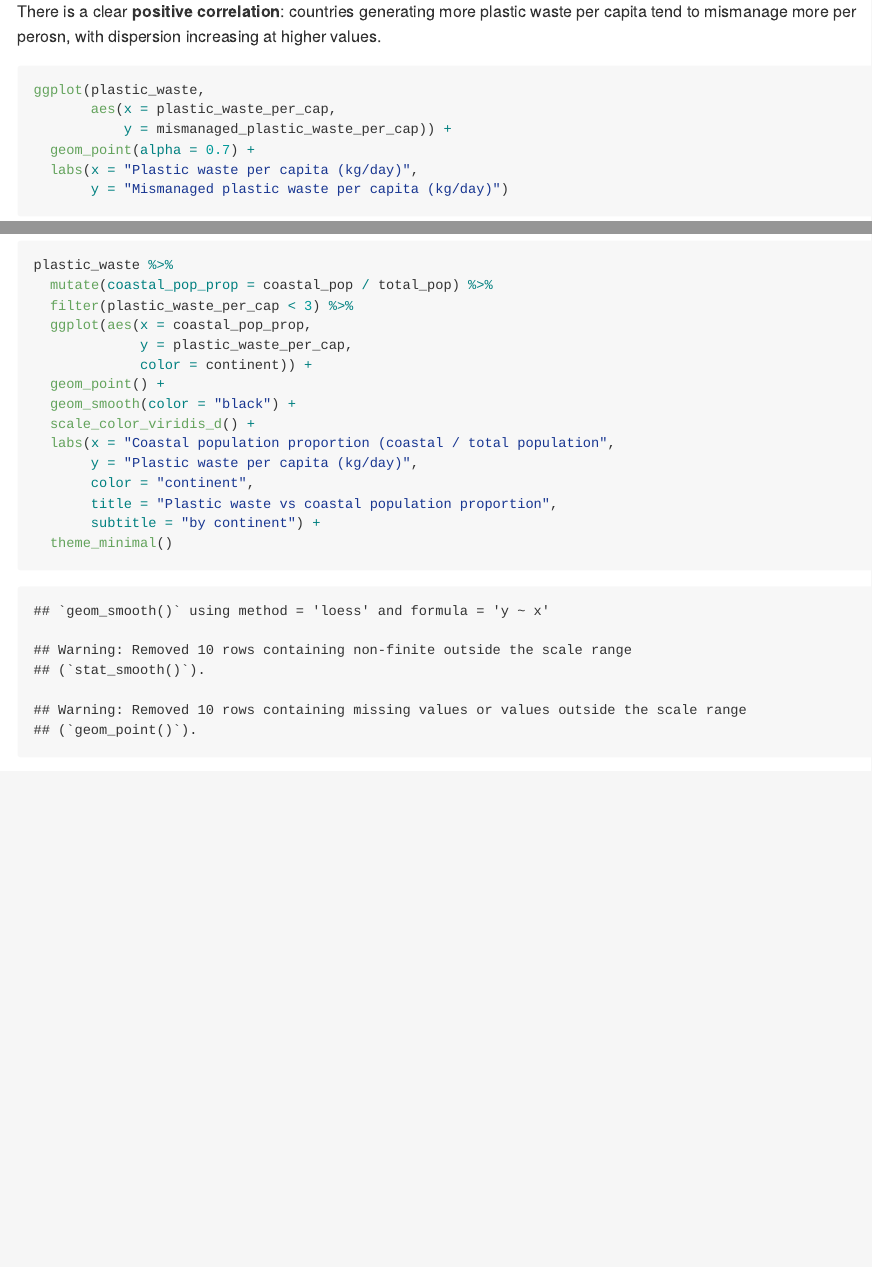
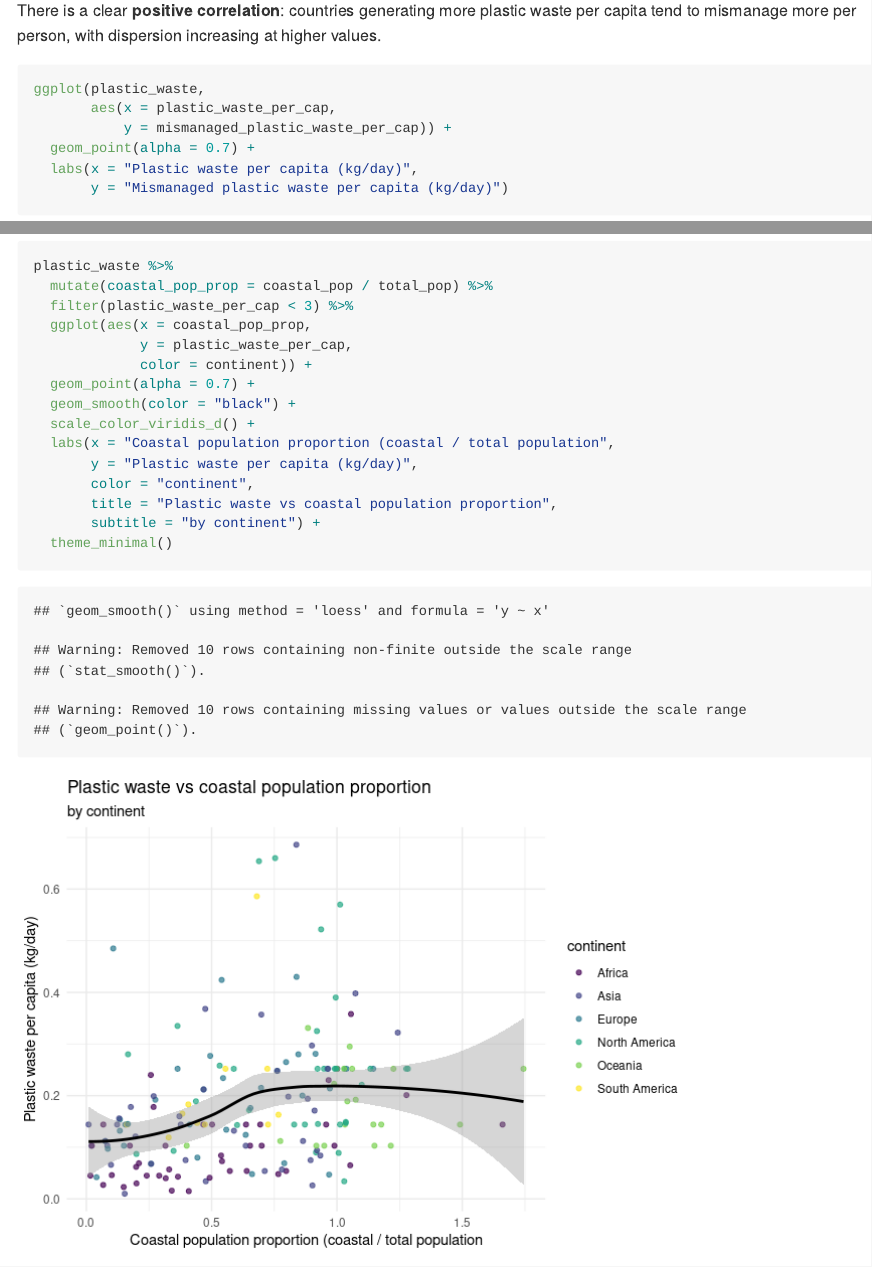
Before and after one commit to tarab-blip10/unit-2-arabi, an R Markdown document (lab-02-plastic-waste/lab-02-starter.Rmd): the page in a window 1100 px wide, from 2460 px down before the commit and from 3850 px down after it, so that both start at the same text, and a second part further down, joined at a grey line. The pictures show the output file lab-02-plastic-waste/lab-02-starter.md that the author committed with the source, drawn offline in the style of GitHub.

Commit message:
finished lab 2

````diff
--- a/lab-02-plastic-waste/lab-02-starter.Rmd
+++ b/lab-02-plastic-waste/lab-02-starter.Rmd
@@ -59,7 +59,7 @@ ggplot(data = plastic_waste,
 
 ### Exercise 5
 
-There is a clear **positive correlation**: countries generating more plastic waste per capita tend to mismanage  more per perosn, with dispersion increasing at higher values.
+There is a clear **positive correlation**: countries generating more plastic waste per capita tend to mismanage  more per person, with dispersion increasing at higher values.
 
 ```{r plastic-waste-mismanaged}
 ggplot(plastic_waste,
@@ -118,7 +118,7 @@ plastic_waste %>%
   ggplot(aes(x = coastal_pop_prop,
              y = plastic_waste_per_cap,
              color = continent)) +
-  geom_point() +
+  geom_point(alpha = 0.7) +
   geom_smooth(color = "black") +
   scale_color_viridis_d() +
   labs(x = "Coastal population proportion (coastal / total population",
````
Also changed, not shown: lab-02-plastic-waste/lab-02-starter.md, lab-02-plastic-waste/lab-02-starter_files/figure-gfm/plastic-waste-continent-1.png (added), lab-02-plastic-waste/lab-02-starter_files/figure-gfm/plastic-waste-density-1.png (added), lab-02-plastic-waste/lab-02-starter_files/figure-gfm/plastic-waste-mismanaged-1.png (added), lab-02-plastic-waste/lab-02-starter_files/figure-gfm/plastic-waste-mismanaged-continent-1.png (added), lab-02-plastic-waste/lab-02-starter_files/figure-gfm/plastic-waste-population-coastal-1.png (added), lab-02-plastic-waste/lab-02-starter_files/figure-gfm/plastic-waste-population-total-1.png (added), lab-02-plastic-waste/lab-02-starter_files/figure-gfm/plastic-waste-violin-1.png (added), lab-02-plastic-waste/lab-02-starter_files/figure-gfm/recreate-viz-1.png (added), lab-02-plastic-waste/lab-02-starter.Rmd (4 more changed lines).
